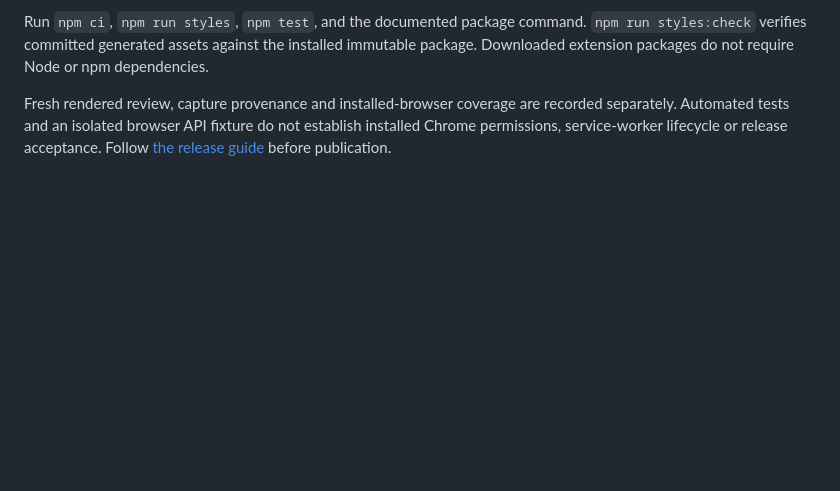
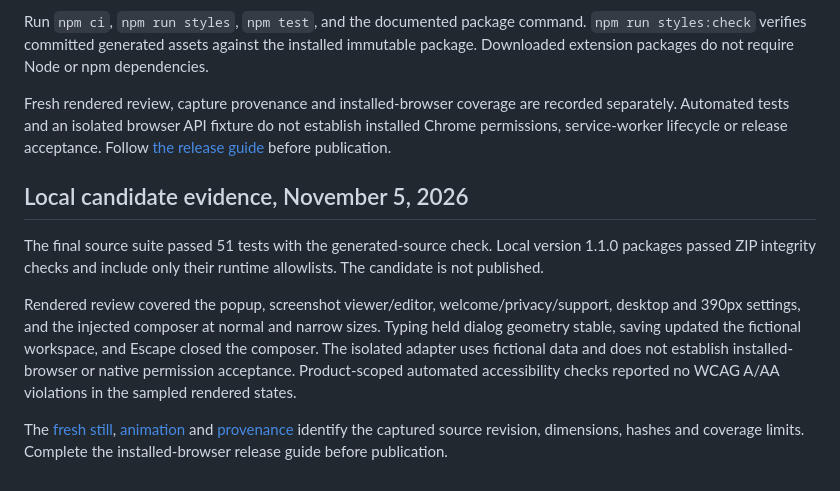
Before and after one commit to kylbutlr/spottr, a Markdown page: docs/app-stylr-v1.4.1.md, the part around the change. Drawn GitHub-style; blank space fills up the shorter version.

```diff
--- a/docs/app-stylr-v1.4.1.md
+++ b/docs/app-stylr-v1.4.1.md
@@ -7,3 +7,11 @@ The generated adapter owns semantic colors, Geist typography, 4px control/button
 Run `npm ci`, `npm run styles`, `npm test`, and the documented package command. `npm run styles:check` verifies committed generated assets against the installed immutable package. Downloaded extension packages do not require Node or npm dependencies.
 
 Fresh rendered review, capture provenance and installed-browser coverage are recorded separately. Automated tests and an isolated browser API fixture do not establish installed Chrome permissions, service-worker lifecycle or release acceptance. Follow [the release guide](releasing.md) before publication.
+
+## Local candidate evidence, November 5, 2026
+
+The final source suite passed 51 tests with the generated-source check. Local version 1.1.0 packages passed ZIP integrity checks and include only their runtime allowlists. The candidate is not published.
+
+Rendered review covered the popup, screenshot viewer/editor, welcome/privacy/support, desktop and 390px settings, and the injected composer at normal and narrow sizes. Typing held dialog geometry stable, saving updated the fictional workspace, and Escape closed the composer. The isolated adapter uses fictional data and does not establish installed-browser or native permission acceptance. Product-scoped automated accessibility checks reported no WCAG A/AA violations in the sampled rendered states.
+
+The [fresh still](images/app-preview.webp), [animation](images/app-preview.gif) and [provenance](images/app-preview.provenance.json) identify the captured source revision, dimensions, hashes and coverage limits. Complete the installed-browser release guide before publication.
```
Also changed, not shown: README.md (+1 -1 lines), docs/images/app-preview.gif, 2 other files.
